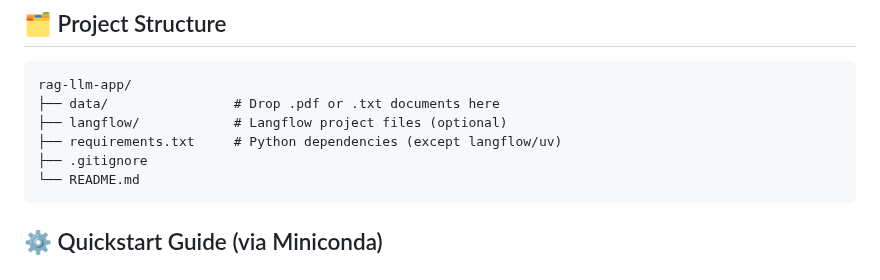
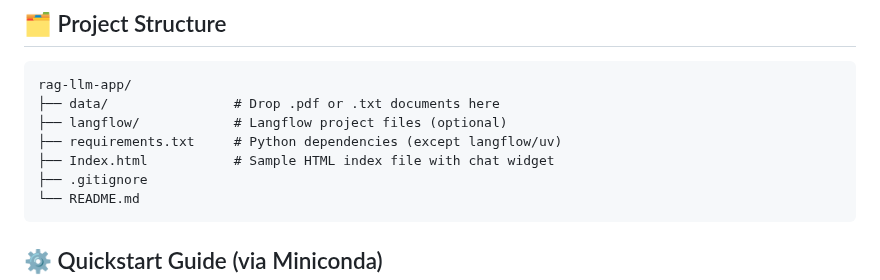
Before and after one commit to MadMando/rag-llm-app, a Markdown page: README.md, the part around the change. GitHub-like rendering.

````diff
--- a/README.md
+++ b/README.md
@@ -26,6 +26,7 @@ rag-llm-app/
 ├── data/                # Drop .pdf or .txt documents here
 ├── langflow/            # Langflow project files (optional)
 ├── requirements.txt     # Python dependencies (except langflow/uv)
+├── Index.html           # Sample HTML index file with chat widget
 ├── .gitignore
 └── README.md
 ```
````
